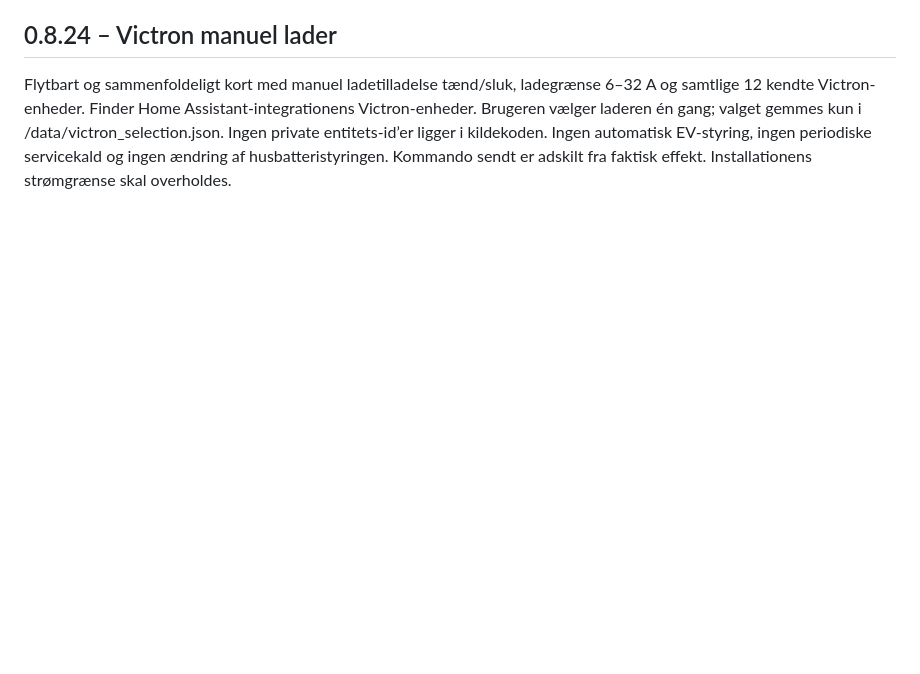
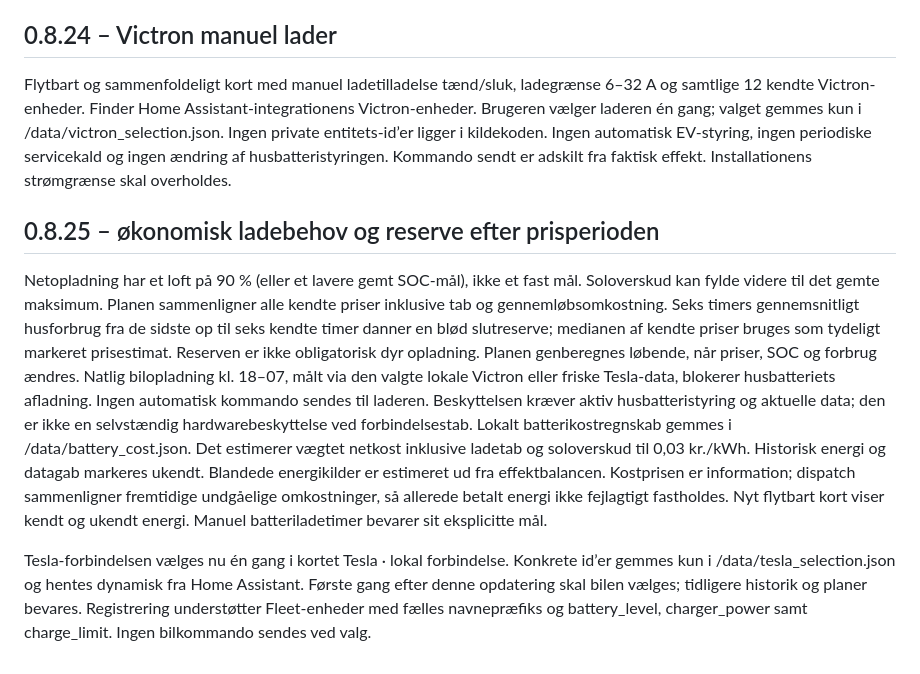
Before and after one commit to mfr170787-web/deye-ai-bridge, a Markdown page: deye_ai_bridge/README.md, the part around the change. Drawn GitHub-style; blank space fills up the shorter version.

Commit message:
Document and test economic reserve, 90 percent grid ceiling and night EV protection

```diff
--- a/deye_ai_bridge/README.md
+++ b/deye_ai_bridge/README.md
@@ -123,3 +123,11 @@ Tilføjer knappen “Tesla – lad uden husbatteri” under Automatisk styring.
 
 ## 0.8.24 – Victron manuel lader
 Flytbart og sammenfoldeligt kort med manuel ladetilladelse tænd/sluk, ladegrænse 6–32 A og samtlige 12 kendte Victron-enheder. Finder Home Assistant-integrationens Victron-enheder. Brugeren vælger laderen én gang; valget gemmes kun i /data/victron_selection.json. Ingen private entitets-id’er ligger i kildekoden. Ingen automatisk EV-styring, ingen periodiske servicekald og ingen ændring af husbatteristyringen. Kommando sendt er adskilt fra faktisk effekt. Installationens strømgrænse skal overholdes.
+
+
+## 0.8.25 – økonomisk ladebehov og reserve efter prisperioden
+Netopladning har et loft på 90 % (eller et lavere gemt SOC-mål), ikke et fast mål. Soloverskud kan fylde videre til det gemte maksimum. Planen sammenligner alle kendte priser inklusive tab og gennemløbsomkostning. Seks timers gennemsnitligt husforbrug fra de sidste op til seks kendte timer danner en blød slutreserve; medianen af kendte priser bruges som tydeligt markeret prisestimat. Reserven er ikke obligatorisk dyr opladning. Planen genberegnes løbende, når priser, SOC og forbrug ændres.
+Natlig bilopladning kl. 18–07, målt via den valgte lokale Victron eller friske Tesla-data, blokerer husbatteriets afladning. Ingen automatisk kommando sendes til laderen. Beskyttelsen kræver aktiv husbatteristyring og aktuelle data; den er ikke en selvstændig hardwarebeskyttelse ved forbindelsestab.
+Lokalt batterikostregnskab gemmes i /data/battery_cost.json. Det estimerer vægtet netkost inklusive ladetab og soloverskud til 0,03 kr./kWh. Historisk energi og datagab markeres ukendt. Blandede energikilder er estimeret ud fra effektbalancen. Kostprisen er information; dispatch sammenligner fremtidige undgåelige omkostninger, så allerede betalt energi ikke fejlagtigt fastholdes. Nyt flytbart kort viser kendt og ukendt energi. Manuel batteriladetimer bevarer sit eksplicitte mål.
+
+Tesla-forbindelsen vælges nu én gang i kortet Tesla · lokal forbindelse. Konkrete id’er gemmes kun i /data/tesla_selection.json og hentes dynamisk fra Home Assistant. Første gang efter denne opdatering skal bilen vælges; tidligere historik og planer bevares. Registrering understøtter Fleet-enheder med fælles navnepræfiks og battery_level, charger_power samt charge_limit. Ingen bilkommando sendes ved valg.
```
